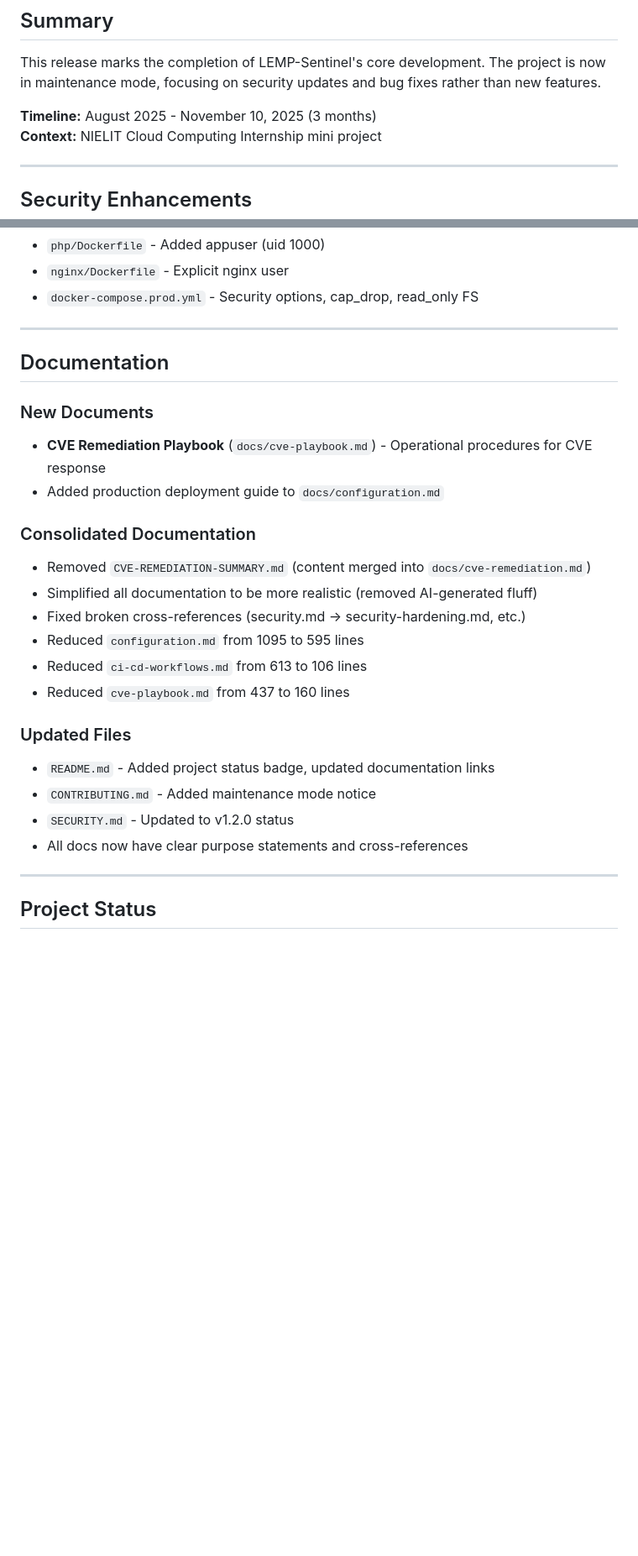
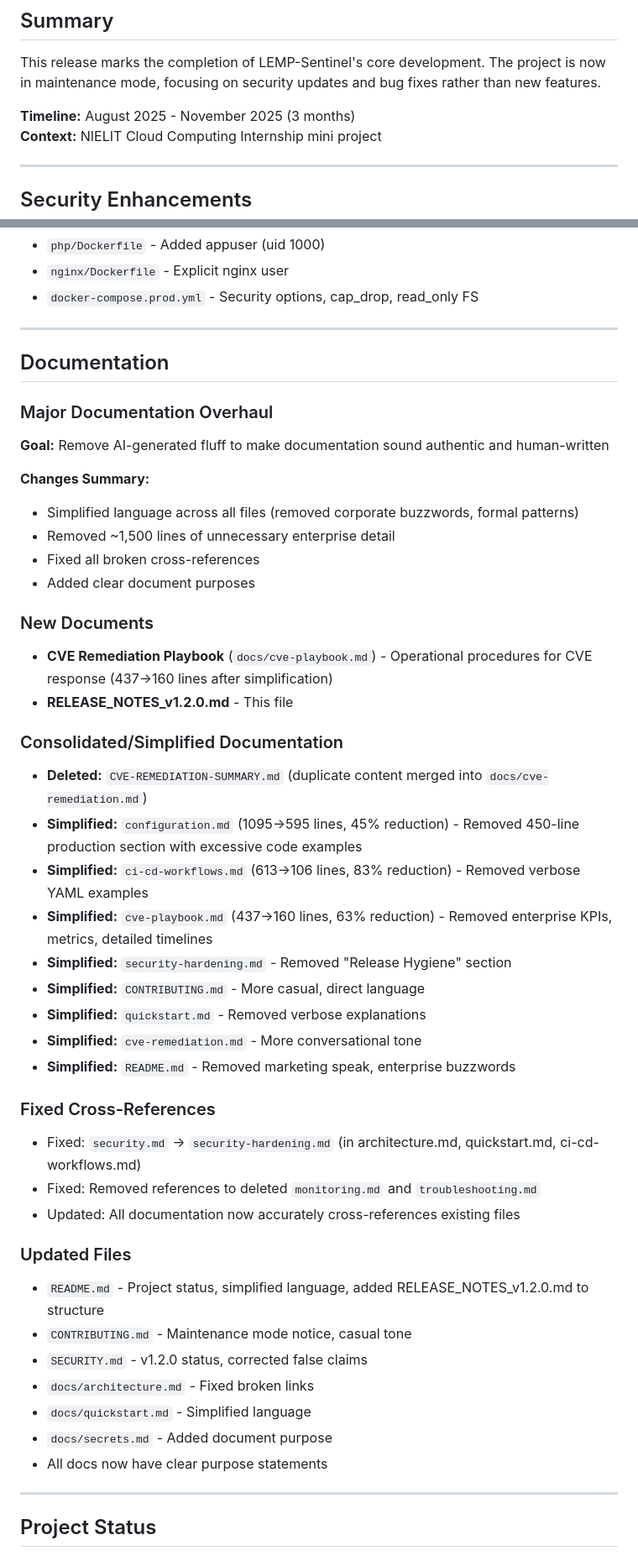
Before and after one commit to Soumalya-De/LEMP-Sentinel, a Markdown page: RELEASE_NOTES_v1.2.0.md, 2 parts joined by grey strips. Shown at 84% size. GitHub-like rendering; blank space fills up the shorter version.

```diff
--- a/RELEASE_NOTES_v1.2.0.md
+++ b/RELEASE_NOTES_v1.2.0.md
@@ -9,7 +9,7 @@
 
 This release marks the completion of LEMP-Sentinel's core development. The project is now in maintenance mode, focusing on security updates and bug fixes rather than new features.
 
-**Timeline:** August 2025 - November 10, 2025 (3 months)
+**Timeline:** August 2025 - November 2025 (3 months)
 **Context:** NIELIT Cloud Computing Internship mini project
 
 ---
@@ -31,23 +31,43 @@ This release marks the completion of LEMP-Sentinel's core development. The proje
 
 ## Documentation
 
+### Major Documentation Overhaul
+**Goal:** Remove AI-generated fluff to make documentation sound authentic and human-written
+
+**Changes Summary:**
+- Simplified language across all files (removed corporate buzzwords, formal patterns)
+- Removed ~1,500 lines of unnecessary enterprise detail
+- Fixed all broken cross-references
+- Added clear document purposes
+
 ### New Documents
-- **CVE Remediation Playbook** (`docs/cve-playbook.md`) - Operational procedures for CVE response
-- Added production deployment guide to `docs/configuration.md`
+- **CVE Remediation Playbook** (`docs/cve-playbook.md`) - Operational procedures for CVE response (437→160 lines after simplification)
+- **RELEASE_NOTES_v1.2.0.md** - This file
 
-### Consolidated Documentation
-- Removed `CVE-REMEDIATION-SUMMARY.md` (content merged into `docs/cve-remediation.md`)
-- Simplified all documentation to be more realistic (removed AI-generated fluff)
-- Fixed broken cross-references (security.md → security-hardening.md, etc.)
-- Reduced `configuration.md` from 1095 to 595 lines
-- Reduced `ci-cd-workflows.md` from 613 to 106 lines
-- Reduced `cve-playbook.md` from 437 to 160 lines
+### Consolidated/Simplified Documentation
+- **Deleted:** `CVE-REMEDIATION-SUMMARY.md` (duplicate content merged into `docs/cve-remediation.md`)
+- **Simplified:** `configuration.md` (1095→595 lines, 45% reduction) - Removed 450-line production section with excessive code examples
+- **Simplified:** `ci-cd-workflows.md` (613→106 lines, 83% reduction) - Removed verbose YAML examples
+- **Simplified:** `cve-playbook.md` (437→160 lines, 63% reduction) - Removed enterprise KPIs, metrics, detailed timelines
+- **Simplified:** `security-hardening.md` - Removed "Release Hygiene" section
+- **Simplified:** `CONTRIBUTING.md` - More casual, direct language
+- **Simplified:** `quickstart.md` - Removed verbose explanations
+- **Simplified:** `cve-remediation.md` - More conversational tone
+- **Simplified:** `README.md` - Removed marketing speak, enterprise buzzwords
+
+### Fixed Cross-References
+- Fixed: `security.md` → `security-hardening.md` (in architecture.md, quickstart.md, ci-cd-workflows.md)
+- Fixed: Removed references to deleted `monitoring.md` and `troubleshooting.md`
+- Updated: All documentation now accurately cross-references existing files
 
 ### Updated Files
-- `README.md` - Added project status badge, updated documentation links
-- `CONTRIBUTING.md` - Added maintenance mode notice
-- `SECURITY.md` - Updated to v1.2.0 status
-- All docs now have clear purpose statements and cross-references
+- `README.md` - Project status, simplified language, added RELEASE_NOTES_v1.2.0.md to structure
+- `CONTRIBUTING.md` - Maintenance mode notice, casual tone
+- `SECURITY.md` - v1.2.0 status, corrected false claims
+- `docs/architecture.md` - Fixed broken links
+- `docs/quickstart.md` - Simplified language
+- `docs/secrets.md` - Added document purpose
+- All docs now have clear purpose statements
 
 ---
 
```
Also changed, not shown: other parts of RELEASE_NOTES_v1.2.0.md (+28 -17 lines), README.md (+1 -0 lines).
